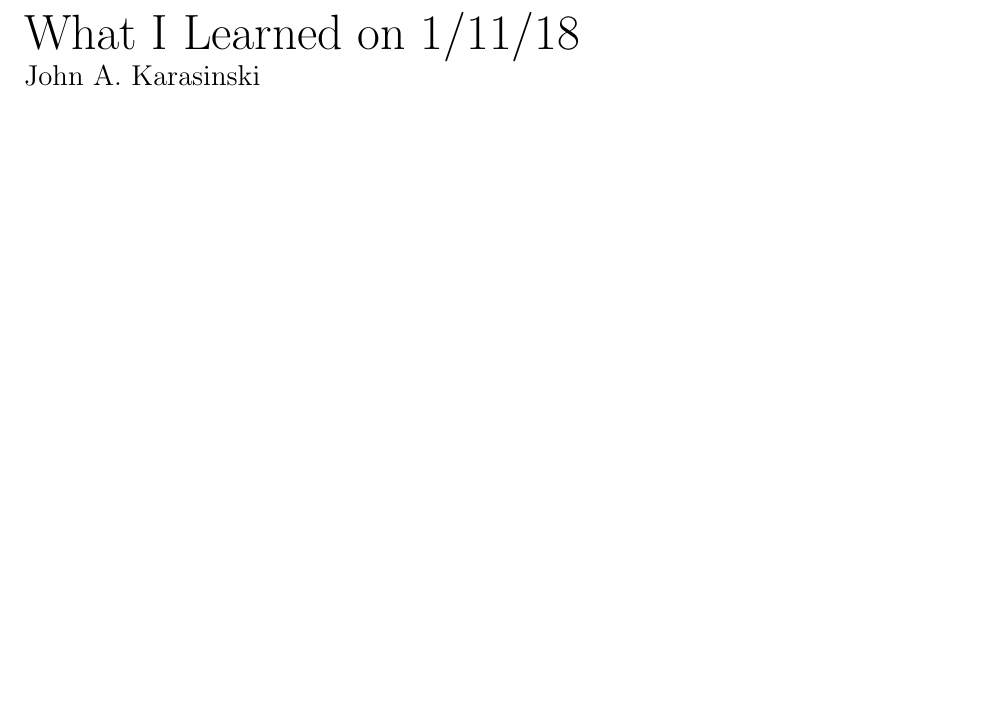
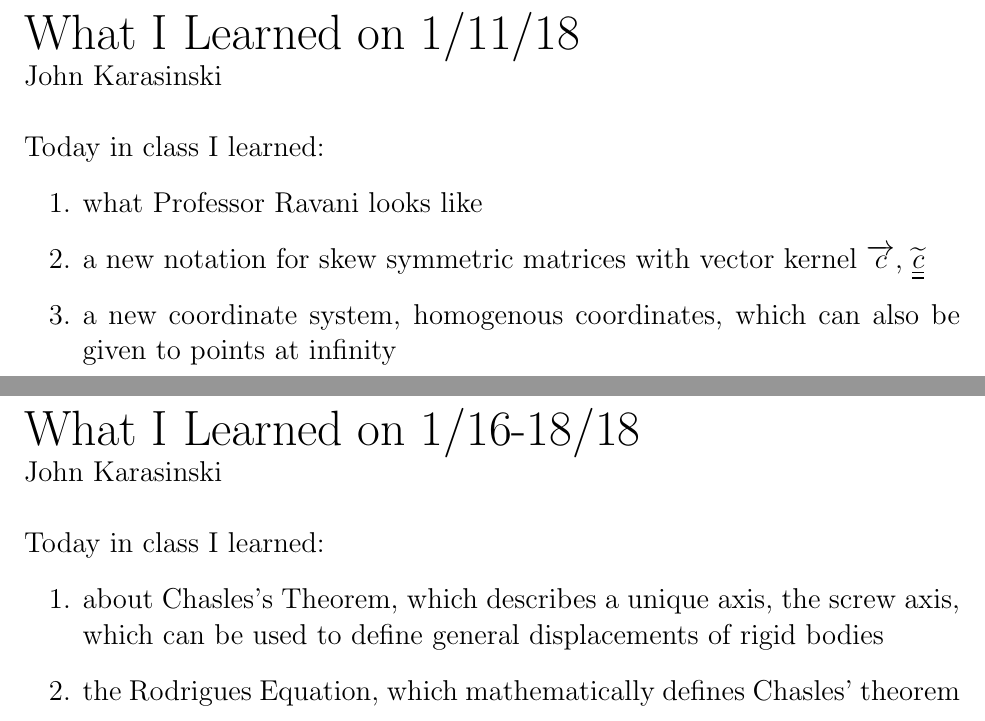
Before and after one commit to karasinski/MAE-225, a LaTeX document (WIL/WIL.tex): part of the page before the commit and two parts of pages 1 and 2 of 2 after it, the two joined at a grey line, cut so that both start at the same text, the shorter picture padded with empty space. Compiled offline with pdfLaTeX.

Commit message:
add another WIL

```diff
--- a/WIL/WIL.tex
+++ b/WIL/WIL.tex
@@ -2,10 +3,29 @@
 
-\usepackage[letterpaper, margin=1in]{geometry}
+\usepackage{amsmath}
 \pagenumbering{gobble}
+
+\def\doubleunderline#1{\underline{\underline{#1}}}
 
 \begin{document}
 \noindent\huge{What I Learned on 1/11/18}\\
-\large{John A. Karasinski}
+\large{John Karasinski}\\
+\\
+Today in class I learned:
+\begin{enumerate}
+\item what Professor Ravani looks like
+\item a new notation for skew symmetric matrices with vector kernel $\overrightarrow{c}$, $\widetilde{\doubleunderline{c}}$
+\item a new coordinate system, homogenous coordinates, which can also be given to points at infinity
+\end{enumerate}
+
+\clearpage
+\noindent\huge{What I Learned on 1/16-18/18}\\
+\large{John Karasinski}\\
+\\
+Today in class I learned:
+\begin{enumerate}
+\item about Chasles's Theorem, which describes a unique axis, the screw axis, which can be used to define general displacements of rigid bodies
+\item the Rodrigues Equation, which mathematically defines Chasles' theorem
+\end{enumerate}
 
 
 \end{document}
```
Also changed, not shown: WIL/WIL.pdf, WIL/WIL.tex (1 more changed lines).
